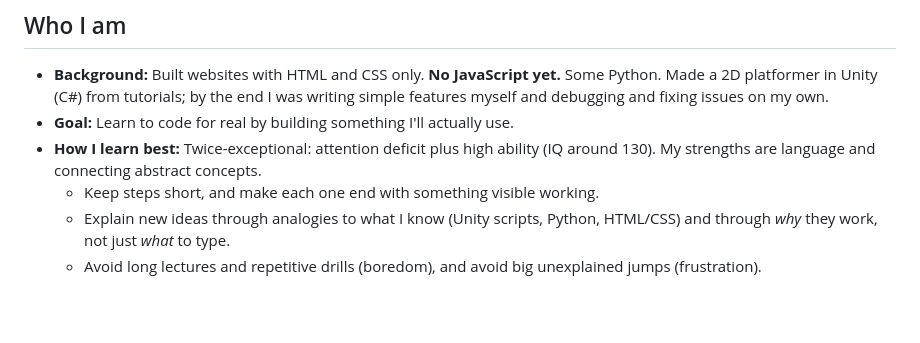
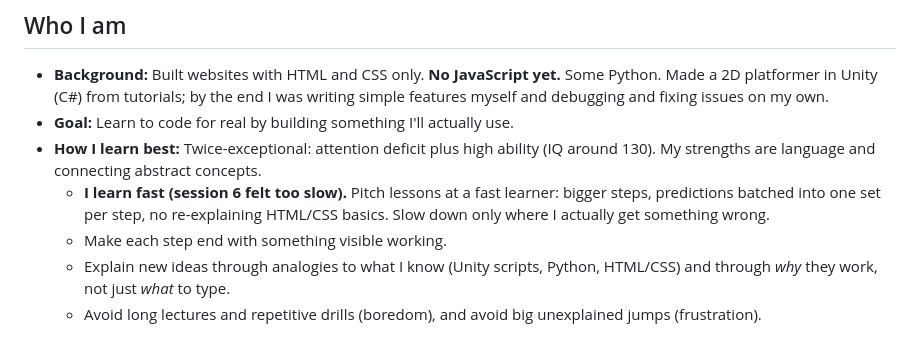
Before and after one commit to manav0004/climb-tracker, a Markdown page: learning/project.md, the part around the change. Drawn GitHub-style; blank space fills up the shorter version.

```diff
--- a/learning/project.md
+++ b/learning/project.md
@@ -11,7 +11,9 @@
 - **Goal:** Learn to code for real by building something I'll actually use.
 - **How I learn best:** Twice-exceptional: attention deficit plus high ability (IQ around 130).
   My strengths are language and connecting abstract concepts.
-  - Keep steps short, and make each one end with something visible working.
+  - **I learn fast (session 6 felt too slow).** Pitch lessons at a fast learner: bigger steps, predictions
+    batched into one set per step, no re-explaining HTML/CSS basics. Slow down only where I actually get something wrong.
+  - Make each step end with something visible working.
   - Explain new ideas through analogies to what I know (Unity scripts, Python, HTML/CSS)
     and through *why* they work, not just *what* to type.
   - Avoid long lectures and repetitive drills (boredom), and avoid big unexplained jumps
```
Also changed, not shown: learning/plan.md (+7 -4 lines).
